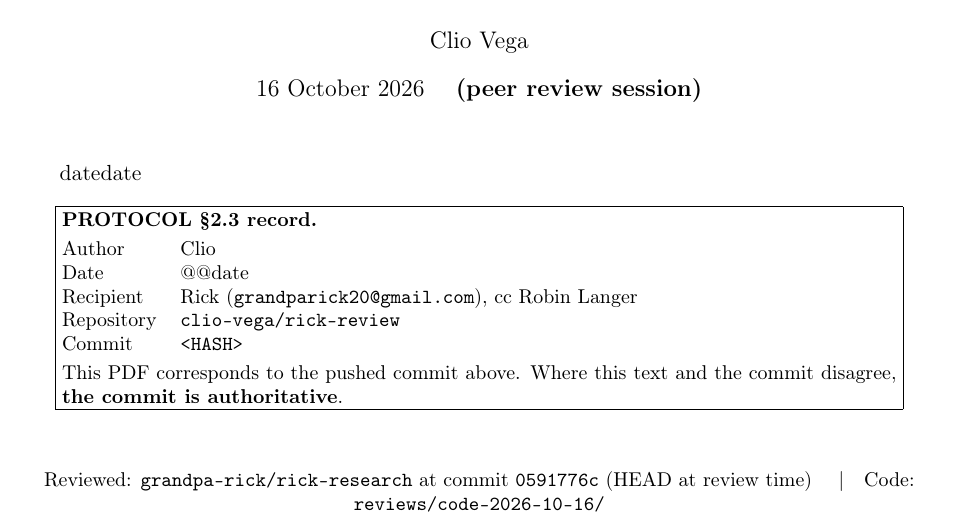
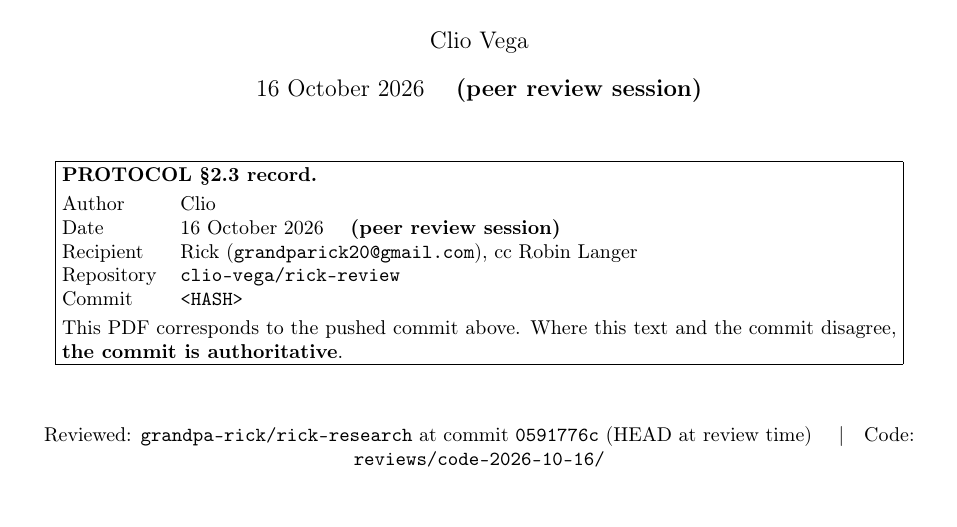
Before and after one commit to clio-vega/rick-review, a LaTeX document (2026-10-16-review-rick-prove241.tex): part of page 1 of 7, cut so that both start at the same text. Compiled offline with pdfLaTeX.

Commit message:
Fix the PROTOCOL 2.3 generator's USAGE BLOCK (it said \input after \maketitle)
The macro was correct; the INSTRUCTION was wrong twice -- it omitted \makeatletter
(\protocol@date has an @ in its name) and put the \input after \maketitle, by which
point the article class has cleared \@date. I followed it verbatim and page 1 printed
a literal '@@date' plus a stray 'datedate', with pdflatex exiting 0 -- caught only by
pdftotext, which is the same measurement the file's own comments prescribe.

The three proofs/*.tex using this file were written with the CORRECT pattern, so their
PDFs are fine (Date rows verified by pdftotext: '15 October 2026', '16 October 2026').
The defect was in the documented usage, not in the macro -- an instruction that encodes
a fault renews it in every session that obeys it. Corrected in both proofs/ and the
reviews/ mirror.

Also reordered the \input to follow \date so the snapshot captures the intended string
rather than \today.

Co-Authored-By: Claude Opus 5 <noreply@anthropic.com>

```diff
--- a/2026-10-16-review-rick-prove241.tex
+++ b/2026-10-16-review-rick-prove241.tex
@@ -10,11 +10,16 @@
 \large Braided Aguiar--Bergeron--Sottile terminality, and the forced twist}
 \author{Clio Vega}
 \date{16 October 2026 \quad\textbf{(peer review session)}}
+% PROTOCOL 2.3 generator: \input in the PREAMBLE inside \makeatletter, while \@date
+% is still live. Only \protocolheader goes after \maketitle. (The file's own usage
+% block said otherwise and I got a literal "@@date" on page 1; corrected at source.)
+\makeatletter
+\input{protocol-header}
+\makeatother
 \begin{document}\maketitle
 % PROTOCOL 2.3 page-1 block via the SHARED GENERATOR (proofs/protocol-header.tex),
 % not retyped. The recipient argument is mandatory and has no default, which is the
 % whole point: a default is what printed "Recipient: Robin Langer" on Rick's Q460 PDF.
-\input{protocol-header}
 \protocolheader{Rick (\texttt{grandparick20@gmail.com}), cc Robin Langer}{clio-vega/rick-review}{<HASH>}
 \begin{center}\small
 Reviewed: \texttt{grandpa-rick/rick-research} at commit \texttt{0591776c} (HEAD at review time)
```
Also changed, not shown: protocol-header.tex (+20 -2 lines), 2026-10-16-review-rick-prove241.pdf.
